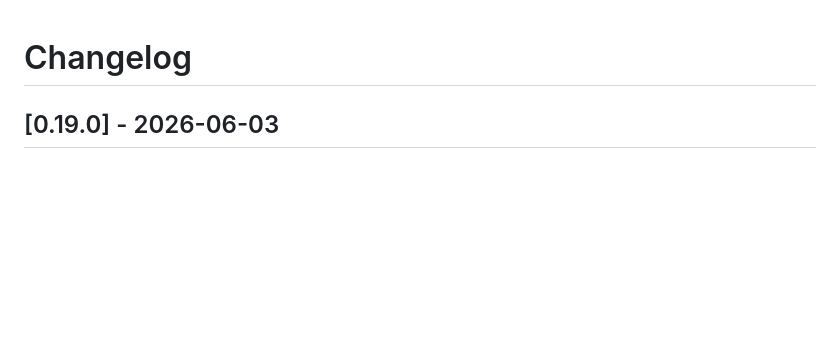
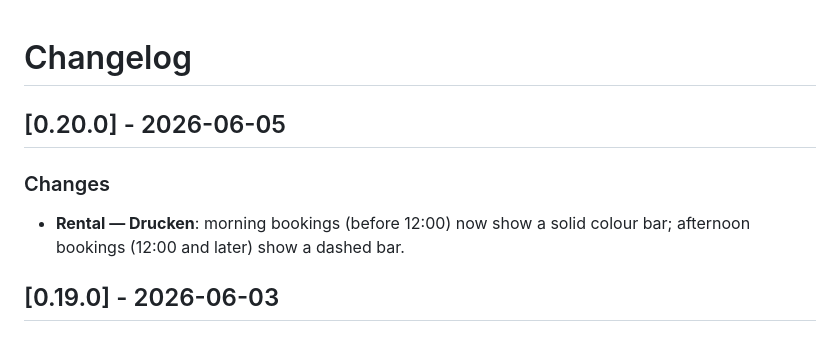
Before and after one commit to MichalBryxi/approom-customiser, a Markdown page: CHANGELOG.md, the part around the change. Drawn GitHub-style; blank space fills up the shorter version.

Commit message:
docs: update changelog for v0.20.0

```diff
--- a/CHANGELOG.md
+++ b/CHANGELOG.md
@@ -1,4 +1,9 @@
 # Changelog
+
+## [0.20.0] - 2026-06-05
+
+### Changes
+- **Rental — Drucken**: morning bookings (before 12:00) now show a solid colour bar; afternoon bookings (12:00 and later) show a dashed bar.
 
 ## [0.19.0] - 2026-06-03
 
```
